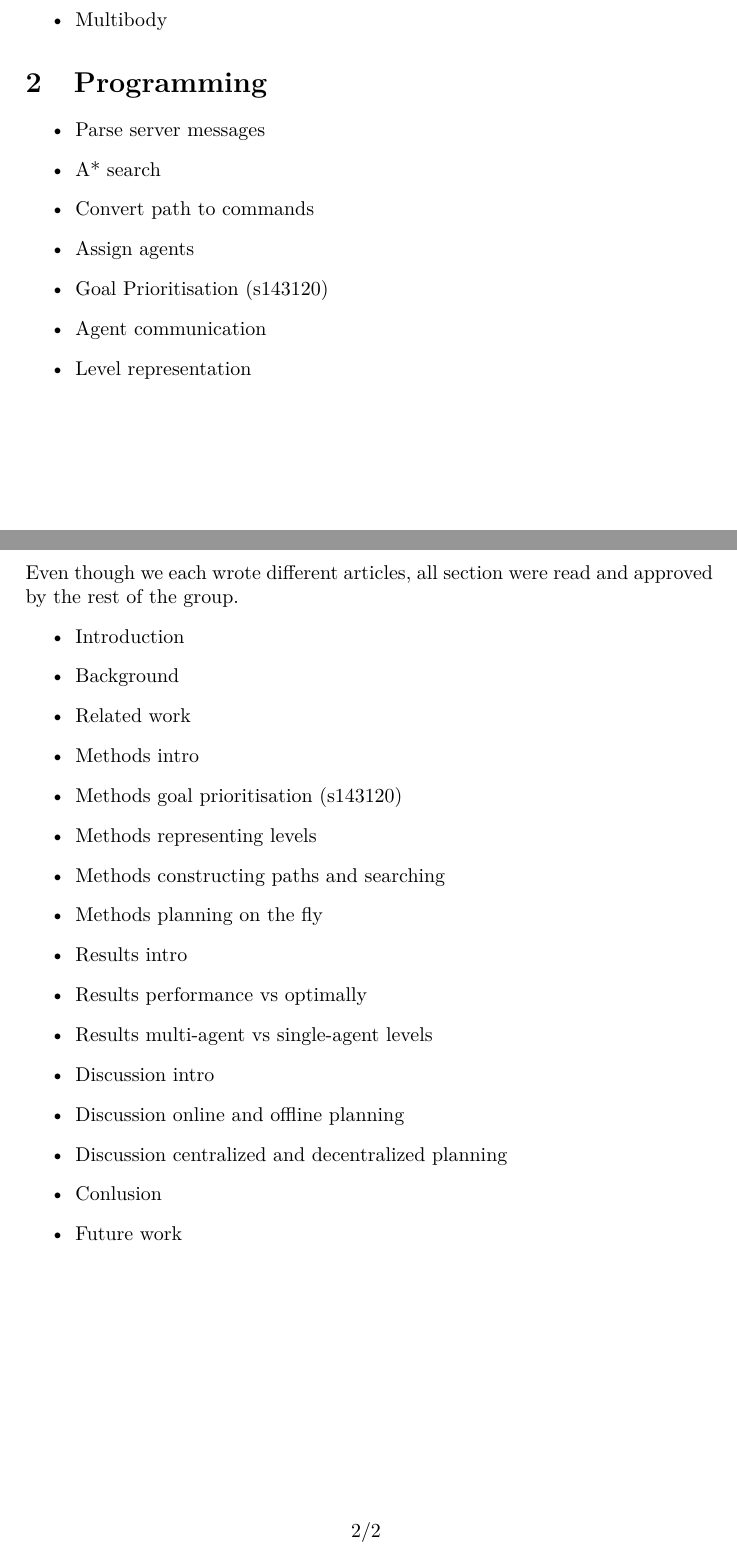
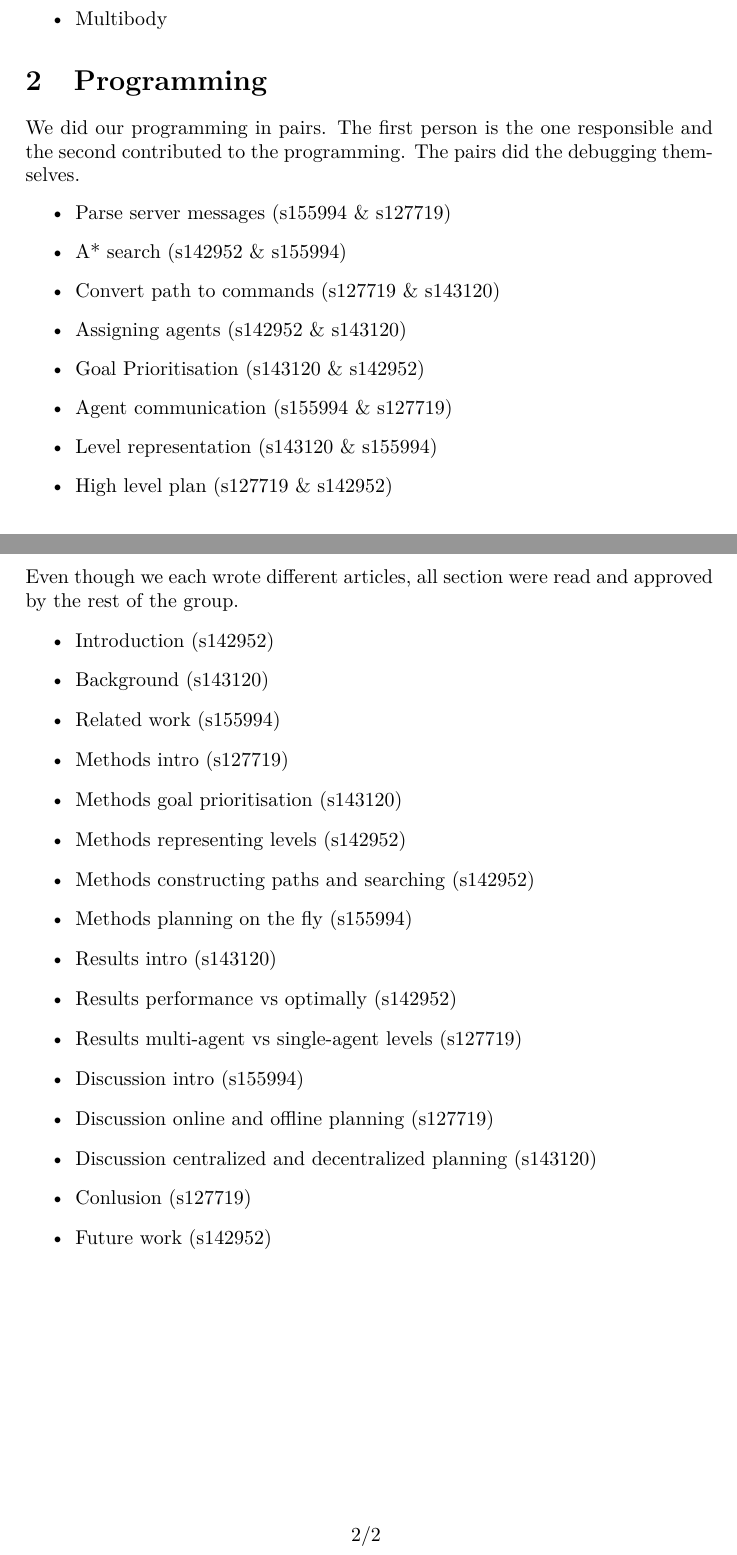
Before and after one commit to Obeyed/AIMAS, a LaTeX document (project/article/declaration.tex): two parts of pages 1 and 2 of 2, joined at a grey line, cut so that both start at the same text. Compiled offline with XeLaTeX.

Commit message:
Added author to programming and report

```diff
--- a/project/article/declaration.tex
+++ b/project/article/declaration.tex
@@ -56,6 +56,11 @@ Sune Bartels  (s155994)\\
 Mathias C. Lyngman (s127719)\\
 Elias K. Obeid (s142952)}
 
+\newcommand{\jens}{s143120}
+\newcommand{\sune}{s155994}
+\newcommand{\superdude}{s127719}
+\newcommand{\elias}{s142952}
+
 %%%%%%%%%%%%%%%%%%%%%%%%%%%%%%%%%%%%%%%%%%%%%%%%%%%%%%%%%%%%%%%
 %% Slut preamble -- herunder følger selve dokumentet!
 %%%%%%%%%%%%%%%%%%%%%%%%%%%%%%%%%%%%%%%%%%%%%%%%%%%%%%%%%%%%%%%
@@ -74,14 +79,16 @@ ideas, programming, litterature search and the final report.\\
 \end{itemize}
 
 \section{Programming}
+We did our programming in pairs. The first person is the one responsible and the second contributed to the programming. The pairs did the debugging themselves.
 \begin{itemize}
-  \item Parse server messages
-  \item A* search
-  \item Convert path to commands
-  \item Assign agents
-  \item Goal Prioritisation (s143120)
-  \item Agent communication
-  \item Level representation
+  \item Parse server messages (\sune\ \& \superdude)
+  \item A* search (\elias\ \& \sune)
+  \item Convert path to commands (\superdude\ \& \jens)
+  \item Assigning agents (\elias\ \& \jens)
+  \item Goal Prioritisation (\jens\ \& \elias)
+  \item Agent communication (\sune\ \& \superdude)
+  \item Level representation (\jens\ \& \sune)
+  \item High level plan (\superdude\ \& \elias)
 \end{itemize}
 
 \section{Litterature Search}
@@ -96,22 +103,22 @@ ideas, programming, litterature search and the final report.\\
 Even though we each wrote different articles, all section were read
 and approved by the rest of the group.
 \begin{itemize}
-  \item Introduction
-  \item Background
-  \item Related work
-  \item Methods intro
-  \item Methods goal prioritisation (s143120)
-  \item Methods representing levels
-  \item Methods constructing paths and searching
-  \item Methods planning on the fly
-  \item Results intro
-  \item Results performance vs optimally
-  \item Results multi-agent vs single-agent levels
-  \item Discussion intro
-  \item Discussion online and offline planning
-  \item Discussion centralized and decentralized planning
-  \item Conlusion
-  \item Future work
+  \item Introduction (\elias)
+  \item Background (\jens)
+  \item Related work (\sune)
+  \item Methods intro (\superdude)
+  \item Methods goal prioritisation (\jens)
+  \item Methods representing levels (\elias)
+  \item Methods constructing paths and searching (\elias)
+  \item Methods planning on the fly (\sune)
+  \item Results intro (\jens)
+  \item Results performance vs optimally (\elias)
+  \item Results multi-agent vs single-agent levels (\superdude)
+  \item Discussion intro (\sune)
+  \item Discussion online and offline planning (\superdude)
+  \item Discussion centralized and decentralized planning (\jens)
+  \item Conlusion (\superdude)
+  \item Future work (\elias)
 \end{itemize}
 
 \end{document}
```
Also changed, not shown: project/article/declaration.tex (2 more changed lines).
